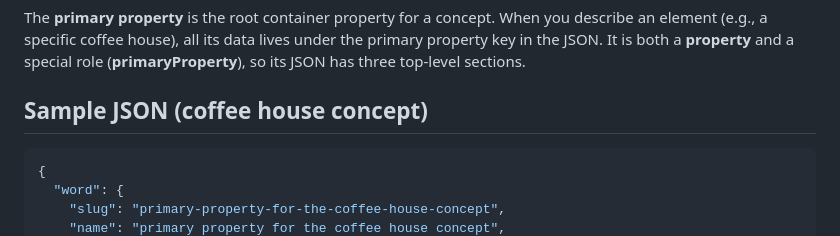
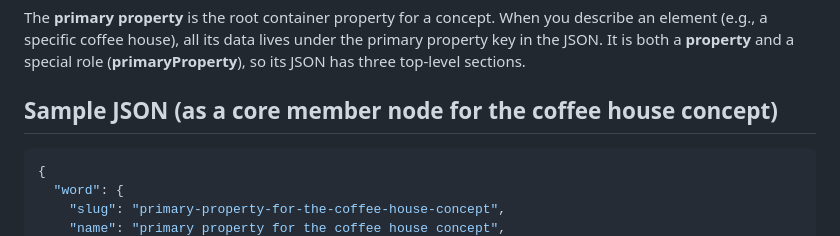
Before and after one commit to nous-clawds4/tapestry-cli, a Markdown page: docs/node-types/primary-property.md, the part around the change. Drawn GitHub-style.

````diff
--- a/docs/node-types/primary-property.md
+++ b/docs/node-types/primary-property.md
@@ -2,7 +2,7 @@
 
 The **primary property** is the root container property for a concept. When you describe an element (e.g., a specific coffee house), all its data lives under the primary property key in the JSON. It is both a **property** and a special role (**primaryProperty**), so its JSON has three top-level sections.
 
-## Sample JSON (coffee house concept)
+## Sample JSON (as a core member node for the coffee house concept)
 
 ```json
 {
````
